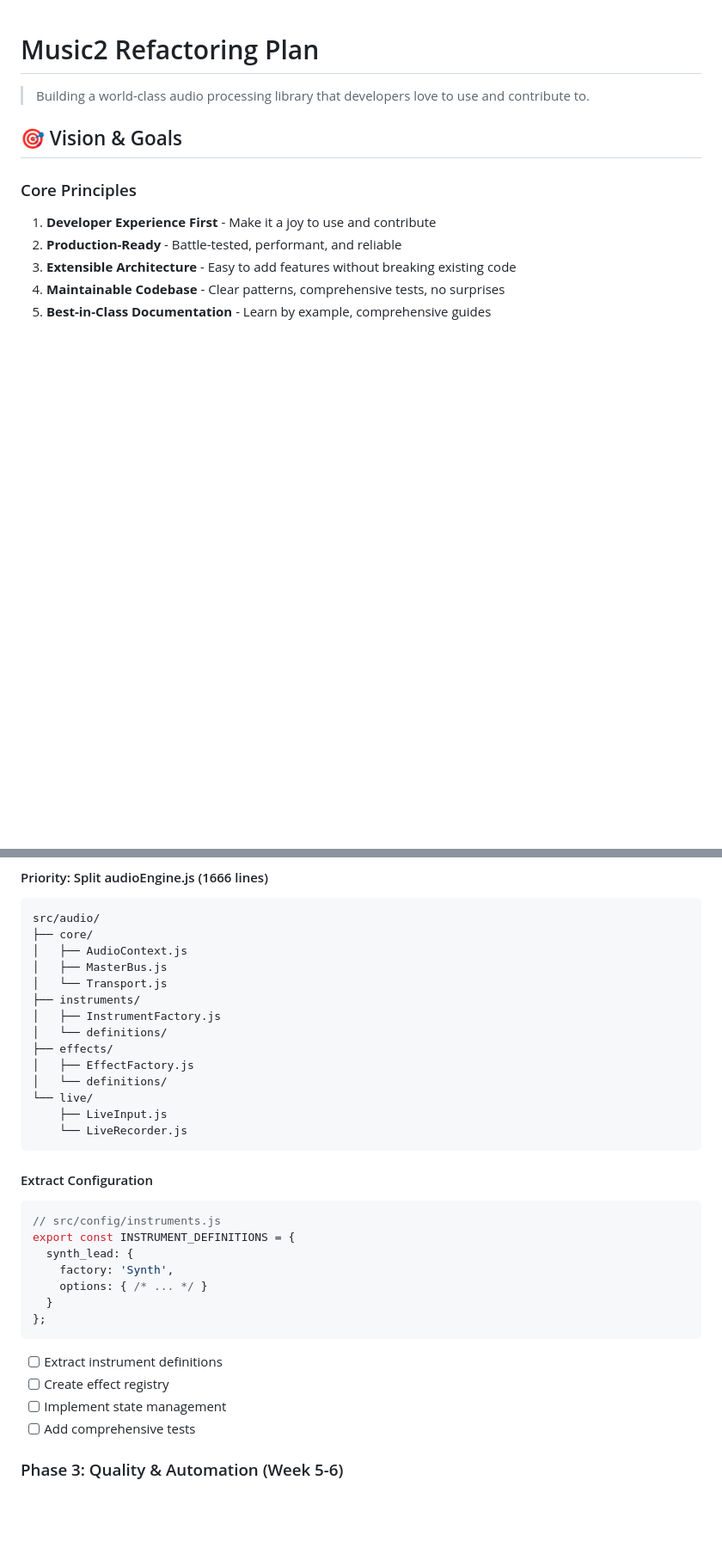
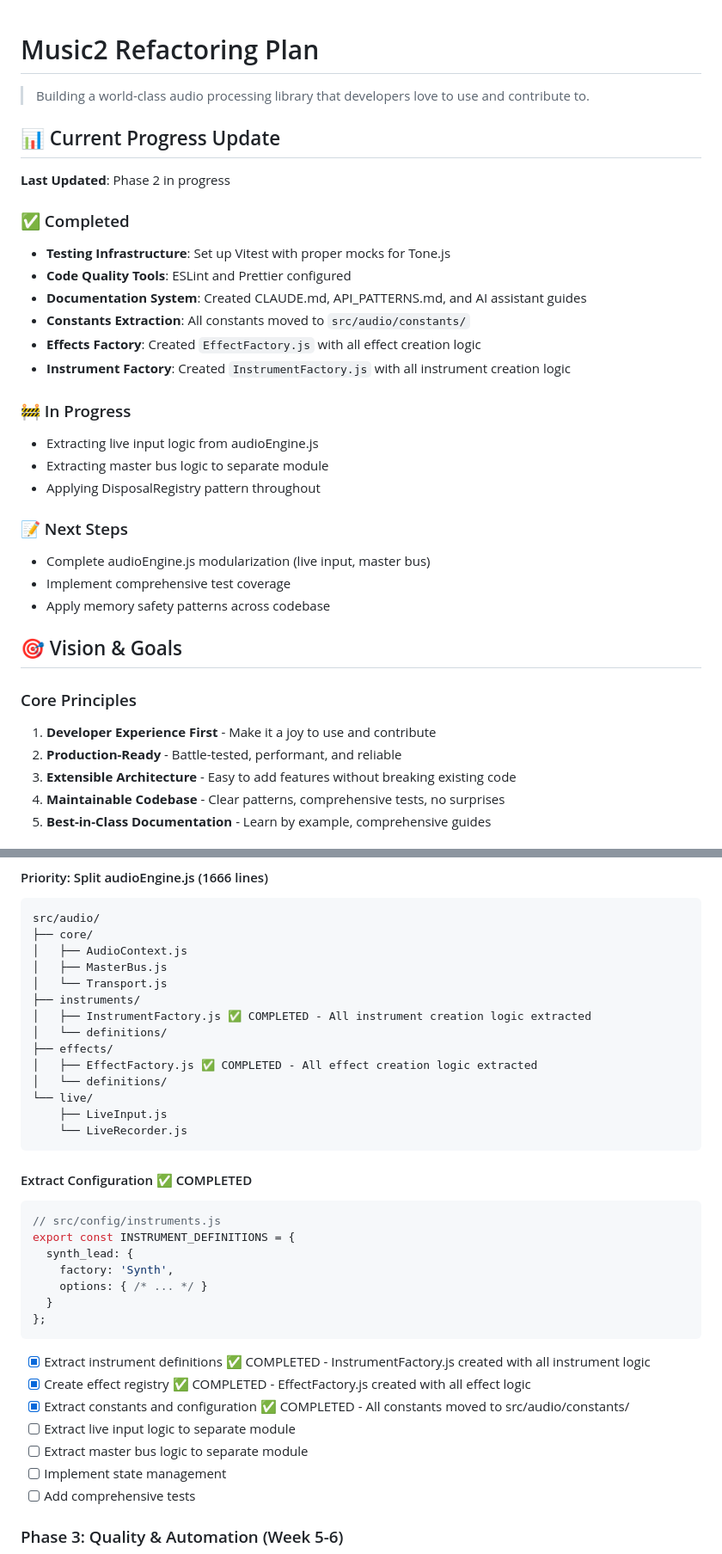
Before and after one commit to remyolson/music2, a Markdown page: REFACTORING_PLAN.md, 2 parts joined by grey strips. Shown at 86% size. Drawn GitHub-style; blank space fills up the shorter version.

Commit message:
docs: Update refactoring plan with completed tasks
- Marked constants extraction as completed
- Marked effects factory extraction as completed
- Marked instrument factory extraction as completed
- Added progress update section at top of document
- Listed remaining tasks for Phase 2

🤖 Generated with [Claude Code](https://claude.ai/code)

Co-Authored-By: Claude <noreply@anthropic.com>

````diff
--- a/REFACTORING_PLAN.md
+++ b/REFACTORING_PLAN.md
@@ -1,6 +1,27 @@
 # Music2 Refactoring Plan
 
 > Building a world-class audio processing library that developers love to use and contribute to.
+
+## 📊 Current Progress Update
+**Last Updated**: Phase 2 in progress
+
+### ✅ Completed
+- **Testing Infrastructure**: Set up Vitest with proper mocks for Tone.js
+- **Code Quality Tools**: ESLint and Prettier configured
+- **Documentation System**: Created CLAUDE.md, API_PATTERNS.md, and AI assistant guides
+- **Constants Extraction**: All constants moved to `src/audio/constants/`
+- **Effects Factory**: Created `EffectFactory.js` with all effect creation logic
+- **Instrument Factory**: Created `InstrumentFactory.js` with all instrument creation logic
+
+### 🚧 In Progress
+- Extracting live input logic from audioEngine.js
+- Extracting master bus logic to separate module
+- Applying DisposalRegistry pattern throughout
+
+### 📝 Next Steps
+- Complete audioEngine.js modularization (live input, master bus)
+- Implement comprehensive test coverage
+- Apply memory safety patterns across codebase
 
 ## 🎯 Vision & Goals
 
@@ -540,17 +561,17 @@ src/audio/
 │   ├── MasterBus.js
 │   └── Transport.js
 ├── instruments/
-│   ├── InstrumentFactory.js
+│   ├── InstrumentFactory.js ✅ COMPLETED - All instrument creation logic extracted
 │   └── definitions/
 ├── effects/
-│   ├── EffectFactory.js
+│   ├── EffectFactory.js ✅ COMPLETED - All effect creation logic extracted
 │   └── definitions/
 └── live/
     ├── LiveInput.js
     └── LiveRecorder.js
 ```
 
-#### Extract Configuration
+#### Extract Configuration ✅ COMPLETED
 ```javascript
 // src/config/instruments.js
 export const INSTRUMENT_DEFINITIONS = {
@@ -561,8 +582,11 @@ export const INSTRUMENT_DEFINITIONS = {
 };
 ```
 
-- [ ] Extract instrument definitions
-- [ ] Create effect registry
+- [x] Extract instrument definitions ✅ COMPLETED - InstrumentFactory.js created with all instrument logic
+- [x] Create effect registry ✅ COMPLETED - EffectFactory.js created with all effect logic
+- [x] Extract constants and configuration ✅ COMPLETED - All constants moved to src/audio/constants/
+- [ ] Extract live input logic to separate module
+- [ ] Extract master bus logic to separate module
 - [ ] Implement state management
 - [ ] Add comprehensive tests
 
````
